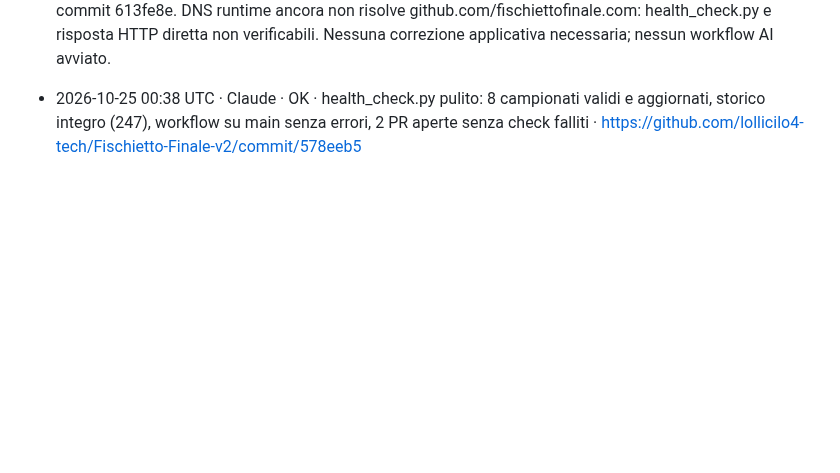
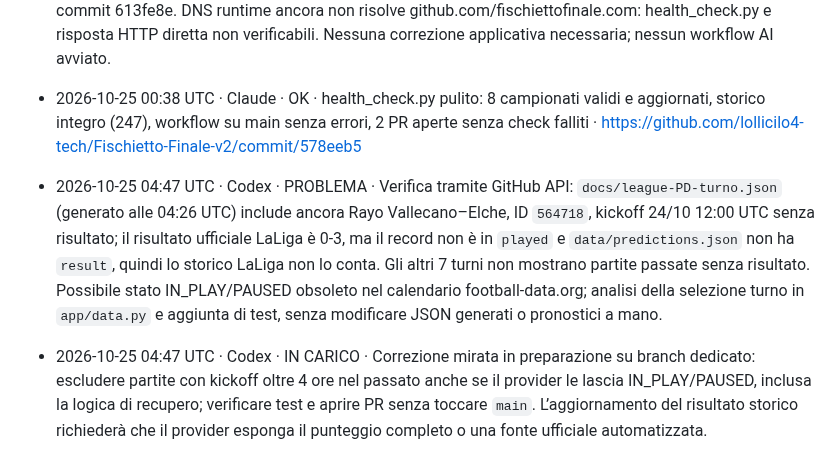
Before and after one commit to lollicilo4-tech/Fischietto-Finale-v2, a Markdown page: registro.md, the part around the change. GitHub-like rendering; blank space fills up the shorter version.

Commit message:
Monitoraggio: presa in carico partita LaLiga obsoleta

```diff
--- a/registro.md
+++ b/registro.md
@@ -48,3 +48,5 @@ Se il push di questo file fallisce perché l'altro agente ha appena scritto:
 - 2026-10-24 21:30 UTC · Codex · RISOLTO · Verifica dello stato di distribuzione: il check GitHub “Cloudflare Pages” sul commit main `613fe8e` risulta `success` alle 17:48 UTC; anche `Workers Builds: fischietto-momentum` è `success`. Risolta l'incertezza sul completamento del deploy. Separatamente, il DNS del runtime continua a impedire l'accesso HTTP diretto e l'esecuzione locale di `health_check.py`; quel blocco resta aperto.
 - 2026-10-24 23:24 UTC · Codex · PROBLEMA · Verifica manuale via GitHub API: tutti i 24 JSON pubblicati parsabili; turni delle 8 leghe generati 20:16–20:18 UTC (187–189 min, sotto soglia 5h30), demo=false, probabilità 1X2 valide, ID univoci; storici 22/22, 16/16, 14/14, 17/17, 13/13, Champions 36/30, Europa 18/18, Conference 18/18; 8 classifiche con posizioni/squadre uniche e punti coerenti. predictions.json 247→247 rispetto al commit 7d667cac (nessuna voce persa o campo protetto cambiato), ai_cache valido (66 voci). Aggiorna pronostici riuscito alle 20:15 UTC; prossimo cron 00:00 UTC non ancora dovuto. Cloudflare Pages check success sul commit dati 8f4e652 alle 20:19 UTC e Worker Builds success sul commit 613fe8e. DNS runtime ancora non risolve github.com/fischiettofinale.com: health_check.py e risposta HTTP diretta non verificabili. Nessuna correzione applicativa necessaria; nessun workflow AI avviato.
 - 2026-10-25 00:38 UTC · Claude · OK · health_check.py pulito: 8 campionati validi e aggiornati, storico integro (247), workflow su main senza errori, 2 PR aperte senza check falliti · https://github.com/lollicilo4-tech/Fischietto-Finale-v2/commit/578eeb5
+- 2026-10-25 04:47 UTC · Codex · PROBLEMA · Verifica tramite GitHub API: `docs/league-PD-turno.json` (generato alle 04:26 UTC) include ancora Rayo Vallecano–Elche, ID `564718`, kickoff 24/10 12:00 UTC senza risultato; il risultato ufficiale LaLiga è 0-3, ma il record non è in `played` e `data/predictions.json` non ha `result`, quindi lo storico LaLiga non lo conta. Gli altri 7 turni non mostrano partite passate senza risultato. Possibile stato IN_PLAY/PAUSED obsoleto nel calendario football-data.org; analisi della selezione turno in `app/data.py` e aggiunta di test, senza modificare JSON generati o pronostici a mano.
+- 2026-10-25 04:47 UTC · Codex · IN CARICO · Correzione mirata in preparazione su branch dedicato: escludere partite con kickoff oltre 4 ore nel passato anche se il provider le lascia IN_PLAY/PAUSED, inclusa la logica di recupero; verificare test e aprire PR senza toccare `main`. L’aggiornamento del risultato storico richiederà che il provider esponga il punteggio completo o una fonte ufficiale automatizzata.
```
